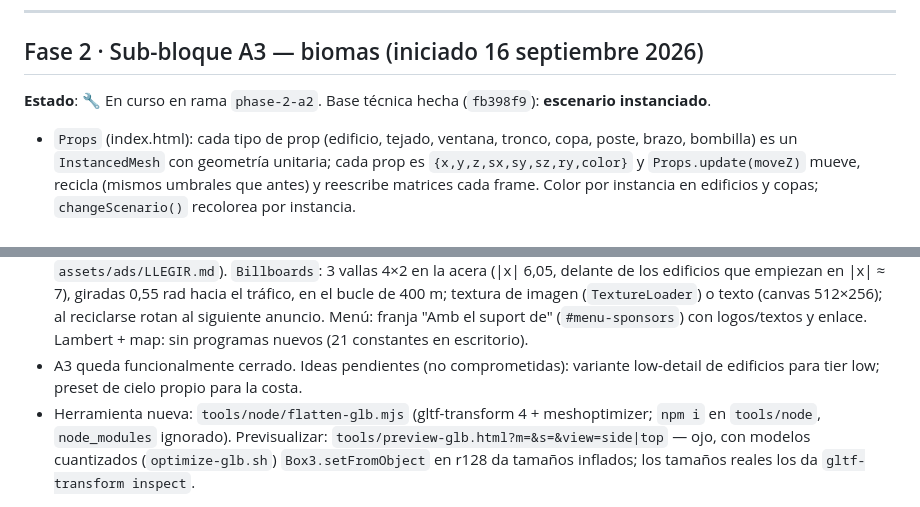
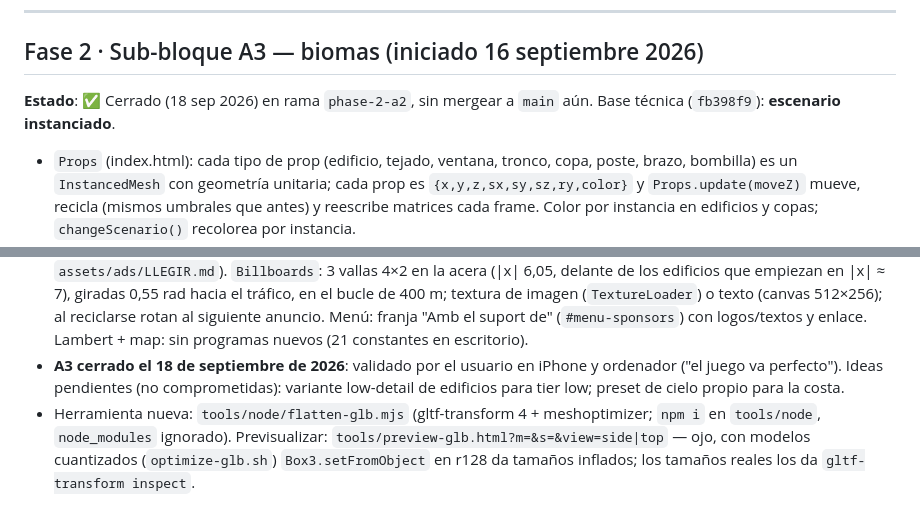
Before and after one commit to andycitorodri/hems-runner, a Markdown page: docs/PROJECT_STATE.md, 2 parts joined by grey strips. GitHub-like rendering.

Commit message:
docs: A3 cerrado (validado en iPhone y ordenador)
Co-Authored-By: Claude <noreply@anthropic.com>

```diff
--- a/docs/PROJECT_STATE.md
+++ b/docs/PROJECT_STATE.md
@@ -246,7 +246,7 @@ Tras integrar el tráfico el usuario notó micro-tirones. Medido con un probe de
 
 ## Fase 2 · Sub-bloque A3 — biomas (iniciado 16 septiembre 2026)
 
-**Estado**: 🔧 En curso en rama `phase-2-a2`. Base técnica hecha (`fb398f9`): **escenario instanciado**.
+**Estado**: ✅ Cerrado (18 sep 2026) en rama `phase-2-a2`, sin mergear a `main` aún. Base técnica (`fb398f9`): **escenario instanciado**.
 
 - `Props` (index.html): cada tipo de prop (edificio, tejado, ventana, tronco, copa, poste, brazo, bombilla) es un `InstancedMesh` con geometría unitaria; cada prop es `{x,y,z,sx,sy,sz,ry,color}` y `Props.update(moveZ)` mueve, recicla (mismos umbrales que antes) y reescribe matrices cada frame. Color por instancia en edificios y copas; `changeScenario()` recolorea por instancia.
 - Resultado: **draws 380-480 → 94-143** (media 128) sin cambio visual. Objetivo `GRAPHICS_STRATEGY.md`: <100.
@@ -265,7 +265,7 @@ Tras integrar el tráfico el usuario notó micro-tirones. Medido con un probe de
 - **Relieve real (`889553b`)**: en Sketchfab no hay ningún Montserrat, Tibidabo ni Collserola descargable (solo fotogrametrías enormes o cosas sin relación), y las siluetas procedurales parecían tubos. Solución: **datos de elevación reales** (SRTM vía `api.open-elevation.com`): `tools/terrain/fetch_heightmap.py nombre lat0 lat1 lon0 lon1 paso_m` → `assets/terrain/<nombre>.json`; `tools/node/heightmap-glb.mjs` → GLB con normales, UV y textura PNG de color por altura/pendiente (bosque → roca gris a partir de `rockFrom` m) y bordes a 0 (isla, sin paredes). Montserrat 41.583-41.614 / 1.790-1.870 a 100 m (68×36, 4,7k tris, 206 KB); Collserola 41.400-41.450 / 2.030-2.190 a 150 m (90×38, 6,6k tris, 192 KB). `Assets` admite `scaleY` (Montserrat 0.15/0.15, Collserola 0.2/0.4: la ciudad del juego es tan compacta que a escala real todo queda bajo la línea de tejados — un objeto a distancia D solo asoma si mide > ~0,175·D). Montserrat como landmark a z −590 (x 0, centrado al fondo de la avenida); Collserola como fondo con la llanura del Eixample hundida bajo el suelo (y −30), bruma por emisivo (`emissive = niebla × 0,5`, `color × 0,55`), y oculta mientras Montserrat está activo. Tibidabo y Torre de Collserola en sus coordenadas (lat/lon → placa). Siluetas procedurales de fallback si el GLB no carga.
 - **Lecciones del relieve (`321915e`, `816f13e`)**: (1) la placa de Collserola no puede llegar por delante de los landmarks — la primera (con la llanura) llegaba a z −84 y su ladera, del color del cielo por la bruma, "cortaba" la Sagrada por abajo con un borde irregular; ahora es solo la sierra (`collserola-v2.glb`, lat 41.412-41.452) con borde sur a z −411 y Tibidabo a (−80, −640). (2) `camera.far` era 400: todo lo que está a más de 400 m (Collserola a −865, la mitad de atrás de Montserrat) desaparecía; ahora 1400. (3) Para diagnosticar estas cosas: fila `lm` del panel de métricas (`Landmark.debug()`: landmark, y, base real de la malla dequantizada, cámara) y comprobar por vértices qué hay por delante de qué — el `Raycaster` de r128 no sirve con mallas cuantizadas (usa las posiciones sin normalizar).
 - **Publicidad (`ac7d2a8`)**: `ADS` al principio del script (`{ img, name, url }` o `{ text, sub }`; instrucciones en `assets/ads/LLEGIR.md`). `Billboards`: 3 vallas 4×2 en la acera (|x| 6,05, delante de los edificios que empiezan en |x| ≈ 7), giradas 0,55 rad hacia el tráfico, en el bucle de 400 m; textura de imagen (`TextureLoader`) o texto (canvas 512×256); al reciclarse rotan al siguiente anuncio. Menú: franja "Amb el suport de" (`#menu-sponsors`) con logos/textos y enlace. Lambert + map: sin programas nuevos (21 constantes en escritorio).
-- A3 queda funcionalmente cerrado. Ideas pendientes (no comprometidas): variante low-detail de edificios para tier low; preset de cielo propio para la costa.
+- **A3 cerrado el 18 de septiembre de 2026**: validado por el usuario en iPhone y ordenador ("el juego va perfecto"). Ideas pendientes (no comprometidas): variante low-detail de edificios para tier low; preset de cielo propio para la costa.
 - Herramienta nueva: `tools/node/flatten-glb.mjs` (gltf-transform 4 + meshoptimizer; `npm i` en `tools/node`, `node_modules` ignorado). Previsualizar: `tools/preview-glb.html?m=&s=&view=side|top` — ojo, con modelos cuantizados (`optimize-glb.sh`) `Box3.setFromObject` en r128 da tamaños inflados; los tamaños reales los da `gltf-transform inspect`.
 
 ---
```
